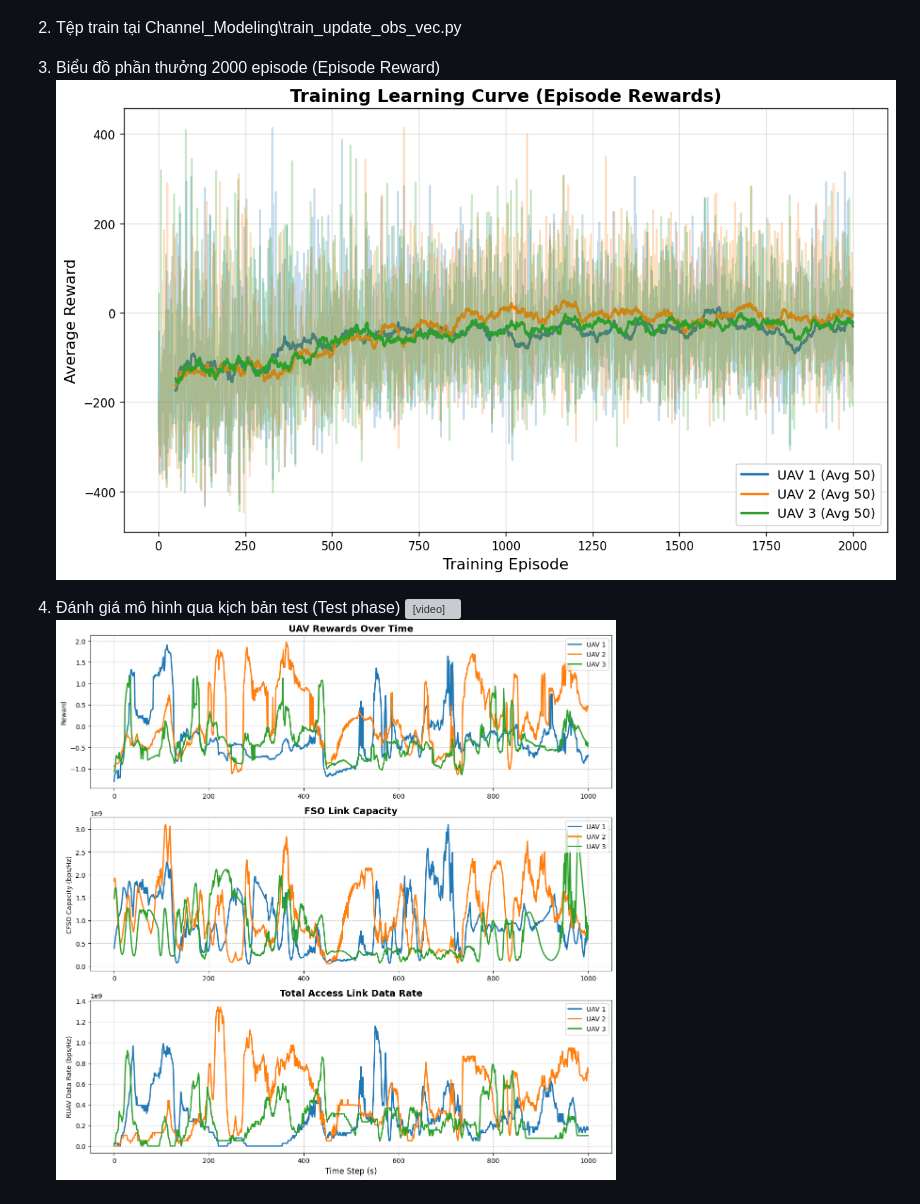
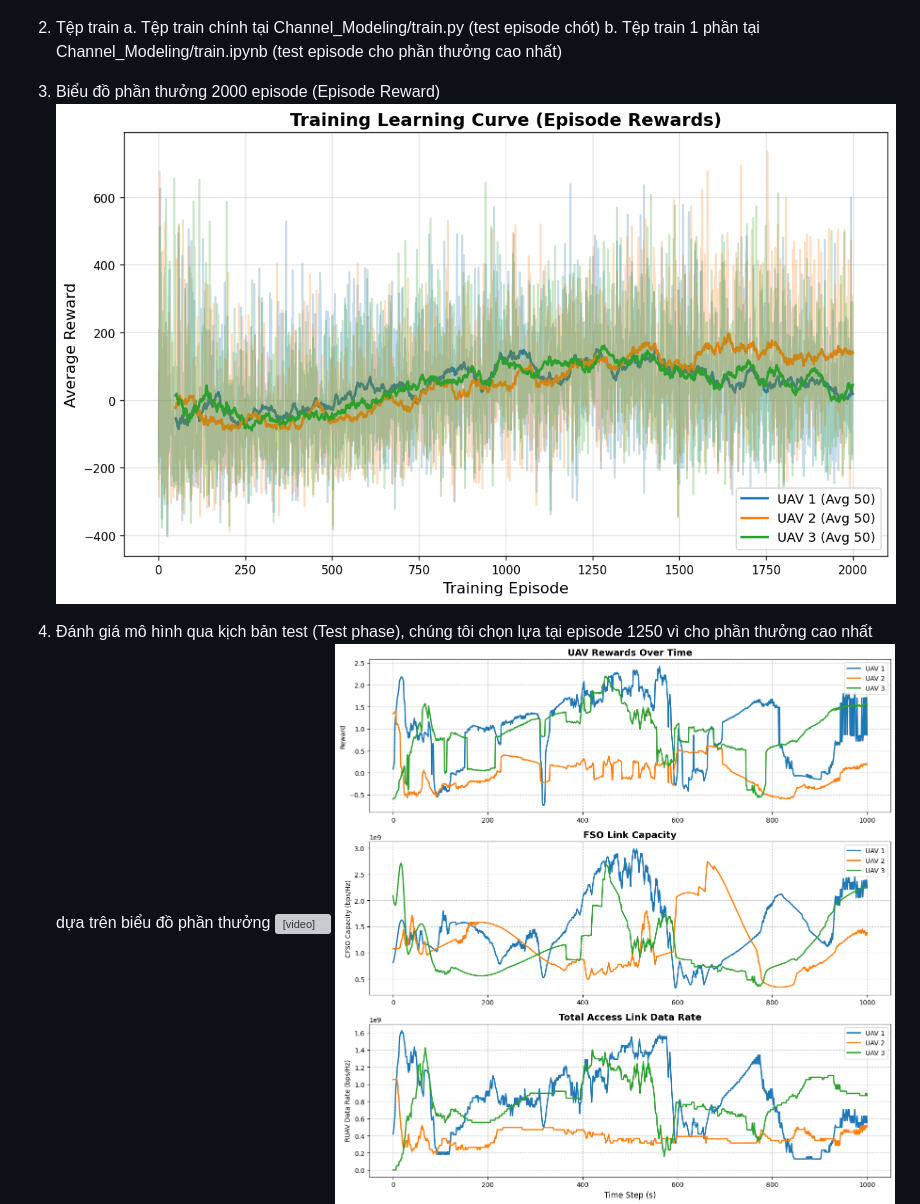
Before and after one commit to Backtodagame/Mobility_Aware_for_AGIN, a Markdown page: README.md, the part around one of its changes. Drawn GitHub-style; pictures changed too: assets/evaluation_metrics.png, assets/training_learning_curve.png; grey boxes are pictures that could not be loaded.

```diff
--- a/README.md
+++ b/README.md
@@ -8,11 +8,13 @@ Repository này có tham khảo code từ link: https://github.com/minhnguyen278
 1. Kiến trúc về AGIN (AGIN Architecture)
 ![Architecture](assets/AGIN%20architecture.png)
 
-2. Tệp train tại Channel_Modeling\train_update_obs_vec.py
+2. Tệp train
+a. Tệp train chính tại Channel_Modeling/train.py (test episode chót)
+b. Tệp train 1 phần tại Channel_Modeling/train.ipynb (test episode cho phần thưởng cao nhất)
 
 3. Biểu đồ phần thưởng 2000 episode (Episode Reward)
 ![Architecture](assets/training_learning_curve.png)
 
-4. Đánh giá mô hình qua kịch bản test (Test phase)
+4. Đánh giá mô hình qua kịch bản test (Test phase), chúng tôi chọn lựa tại episode 1250 vì cho phần thưởng cao nhất dựa trên biểu đồ phần thưởng
 <video src="assets/trained_uav_policy.mp4" width="800" autoplay loop muted controls></video>
 ![Architecture](assets/evaluation_metrics.png)
```
Also changed, not shown: other parts of README.md (+2 -1 lines), assets/individual_RUAV_CFSO.png (added), assets/ruav_vs_cfso.png (deleted), assets/total_RUAV_CFSO.png (added), 7 other files.
